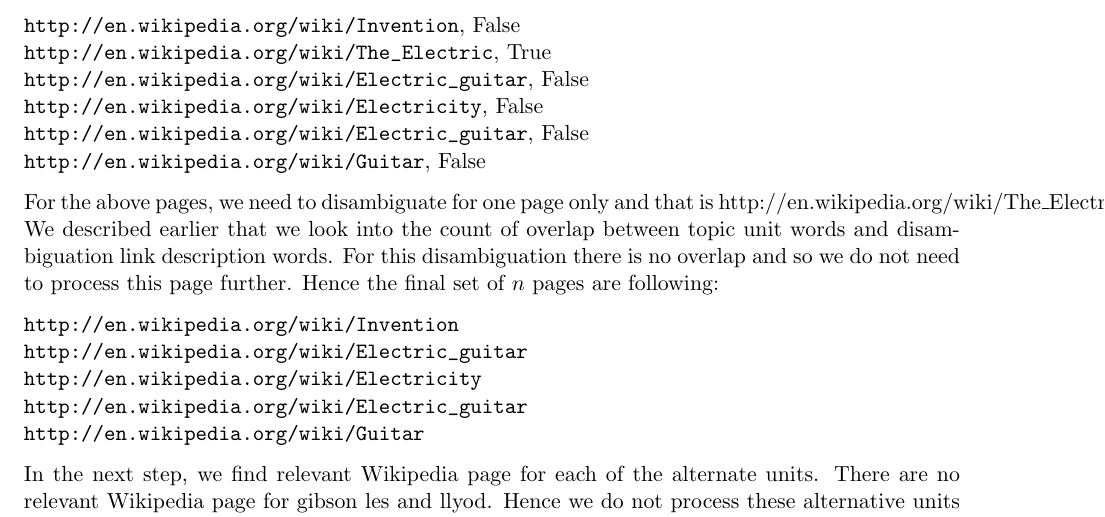
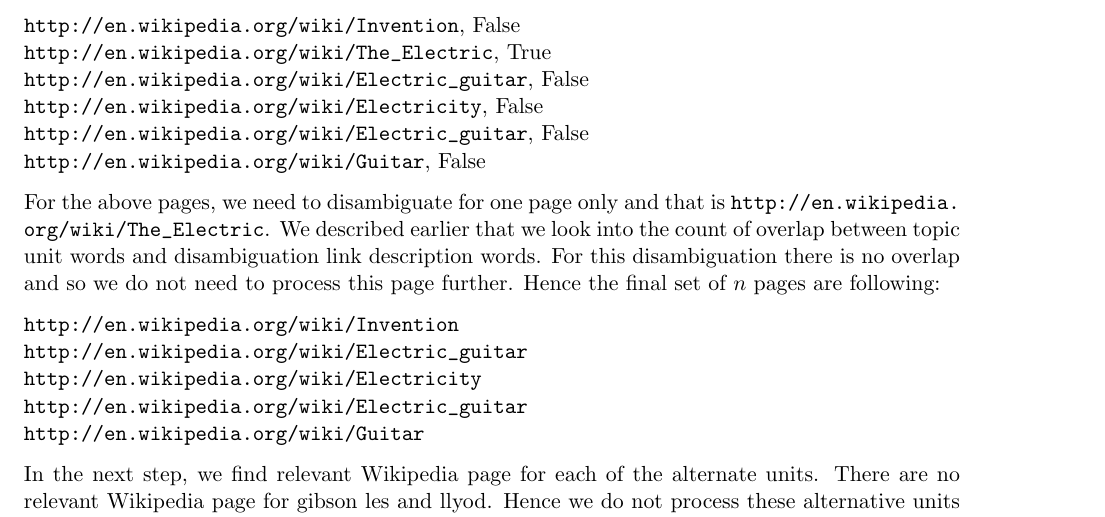
Before and after one commit to thinker007/tverifier, a LaTeX document (proposal/paper.tex): part of page 6 of 18, cut so that both start at the same text. Compiled offline with LaTeX, dvips and Ghostscript.

Commit message:
fixed url

```diff
--- a/proposal/paper.tex
+++ b/proposal/paper.tex
@@ -364,7 +364,7 @@
 \url{http://en.wikipedia.org/wiki/Electric_guitar}, False \\
 \url{http://en.wikipedia.org/wiki/Guitar}, False
 
-For the above pages, we need to disambiguate for one page only and that is http://en.wikipedia.org/wiki/The\_Electric. We described earlier that we look into the count of overlap between topic unit words and disambiguation link description words. For this disambiguation there is no overlap and so we do not need to process this page further. Hence the final set of $n$ pages are following:
+For the above pages, we need to disambiguate for one page only and that is \url{http://en.wikipedia.org/wiki/The_Electric}. We described earlier that we look into the count of overlap between topic unit words and disambiguation link description words. For this disambiguation there is no overlap and so we do not need to process this page further. Hence the final set of $n$ pages are following:
 
 \url{http://en.wikipedia.org/wiki/Invention} \\
 \url{http://en.wikipedia.org/wiki/Electric_guitar} \\
```
Also changed, not shown: proposal/paper.pdf.
